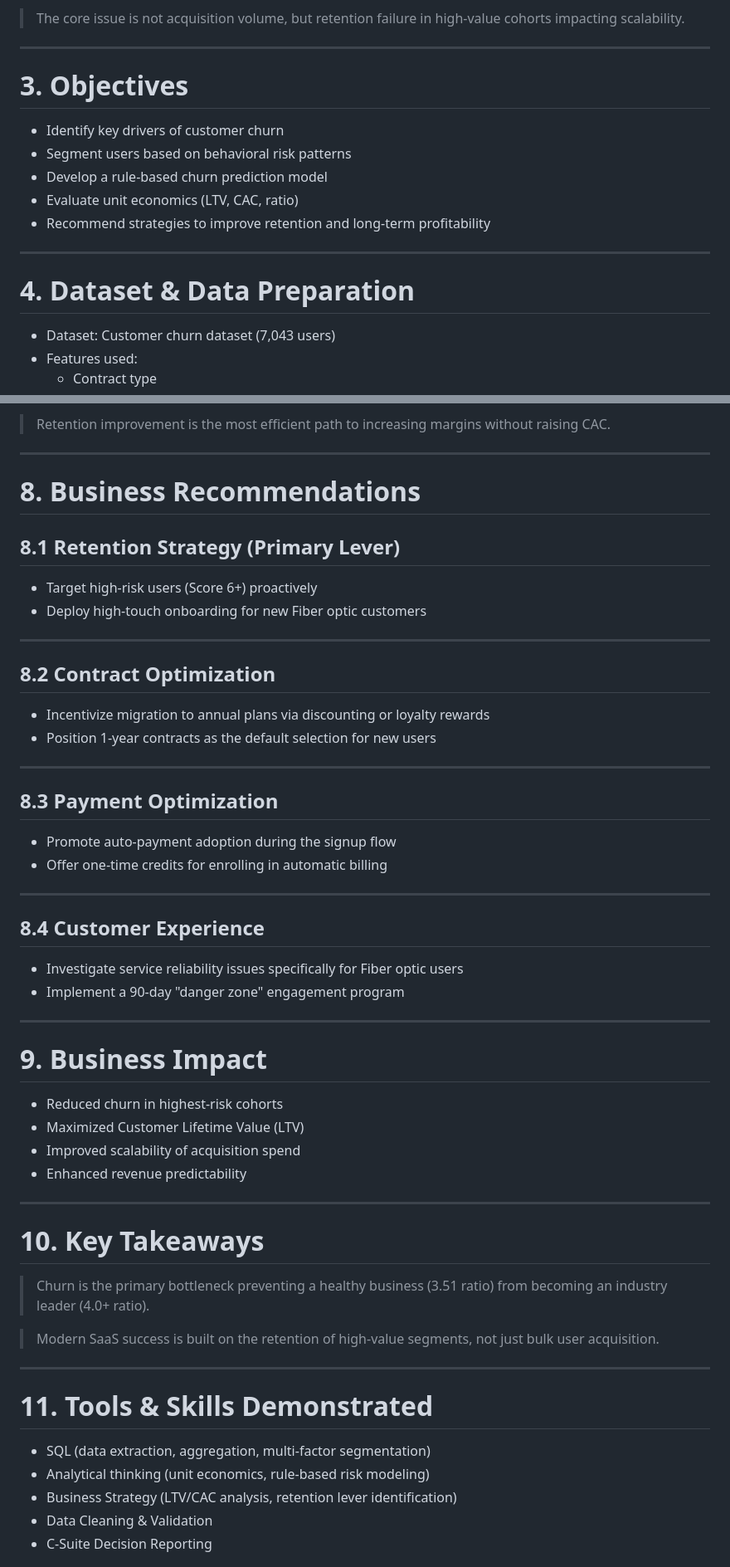
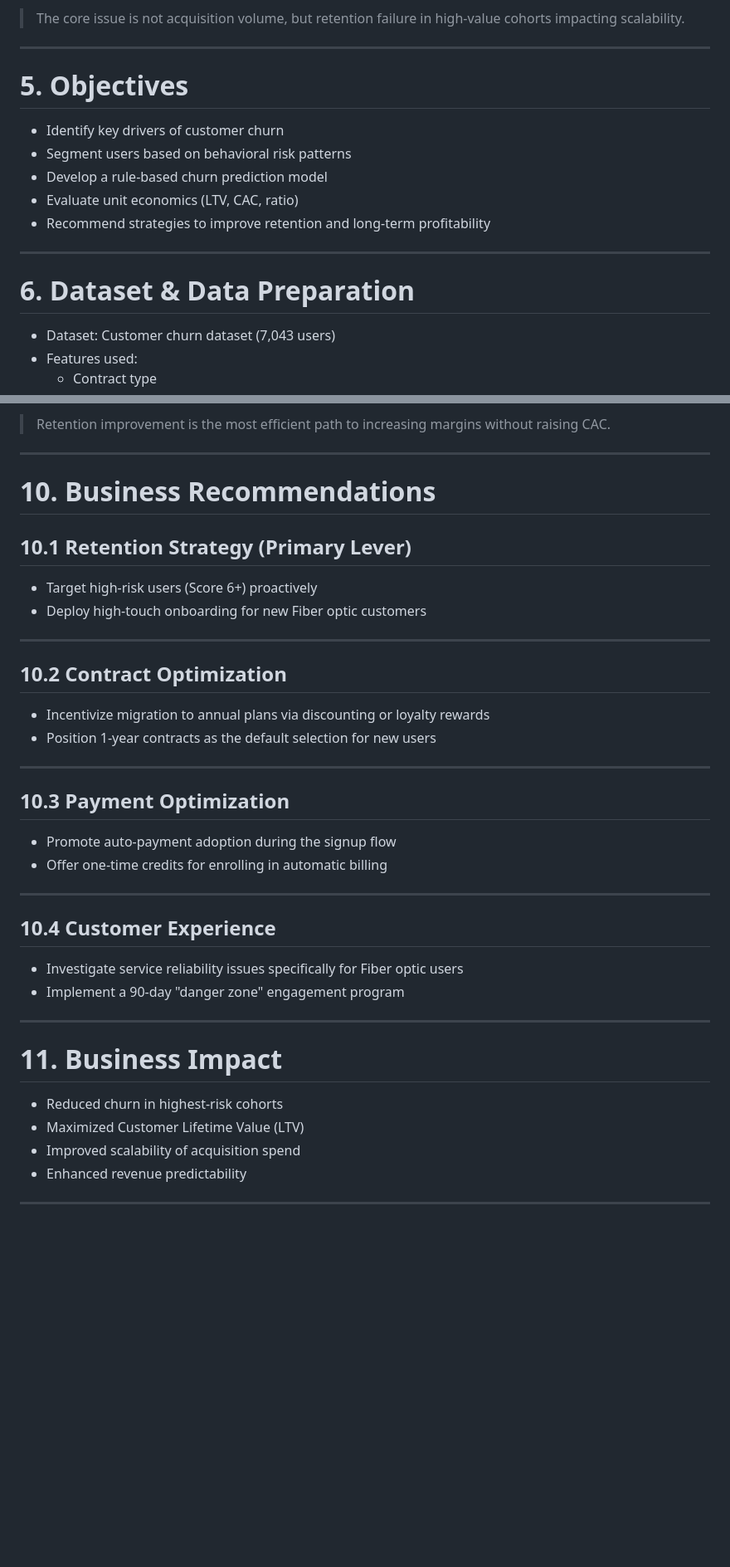
Before and after one commit to Chiranjeevi005/saas-intelligence-system, a Markdown page: README.md, 2 parts joined by grey strips. Shown at 83% size. Rendered like a GitHub page; blank space fills up the shorter version.

Commit message:
Updated Readme.md file to latest changes

```diff
--- a/README.md
+++ b/README.md
@@ -37,7 +62,7 @@ This results in:
 
 ---
 
-# 3. Objectives
+# 5. Objectives
 
 * Identify key drivers of customer churn
 * Segment users based on behavioral risk patterns
@@ -47,7 +72,7 @@ This results in:
 
 ---
 
-# 4. Dataset & Data Preparation
+# 6. Dataset & Data Preparation
 
 * Dataset: Customer churn dataset (7,043 users)
 * Features used:
@@ -176,33 +201,33 @@ If churn in the high-risk segment is reduced:
 
 ---
 
-# 8. Business Recommendations
+# 10. Business Recommendations
 
-## 8.1 Retention Strategy (Primary Lever)
+## 10.1 Retention Strategy (Primary Lever)
 * Target high-risk users (Score 6+) proactively
 * Deploy high-touch onboarding for new Fiber optic customers
 
 ---
 
-## 8.2 Contract Optimization
+## 10.2 Contract Optimization
 * Incentivize migration to annual plans via discounting or loyalty rewards
 * Position 1-year contracts as the default selection for new users
 
 ---
 
-## 8.3 Payment Optimization
+## 10.3 Payment Optimization
 * Promote auto-payment adoption during the signup flow
 * Offer one-time credits for enrolling in automatic billing
 
 ---
 
-## 8.4 Customer Experience
+## 10.4 Customer Experience
 * Investigate service reliability issues specifically for Fiber optic users
 * Implement a 90-day "danger zone" engagement program
 
 ---
 
-# 9. Business Impact
+# 11. Business Impact
 * Reduced churn in highest-risk cohorts
 * Maximized Customer Lifetime Value (LTV)
 * Improved scalability of acquisition spend
@@ -210,18 +235,3 @@ If churn in the high-risk segment is reduced:
 
 ---
 
-# 10. Key Takeaways
-
-> Churn is the primary bottleneck preventing a healthy business (3.51 ratio) from becoming an industry leader (4.0+ ratio).
-
-> Modern SaaS success is built on the retention of high-value segments, not just bulk user acquisition.
-
----
-
-# 11. Tools & Skills Demonstrated
-* SQL (data extraction, aggregation, multi-factor segmentation)
-* Analytical thinking (unit economics, rule-based risk modeling)
-* Business Strategy (LTV/CAC analysis, retention lever identification)
-* Data Cleaning & Validation
-* C-Suite Decision Reporting
-
```
Also changed, not shown: other parts of README.md (+41 -52 lines).
